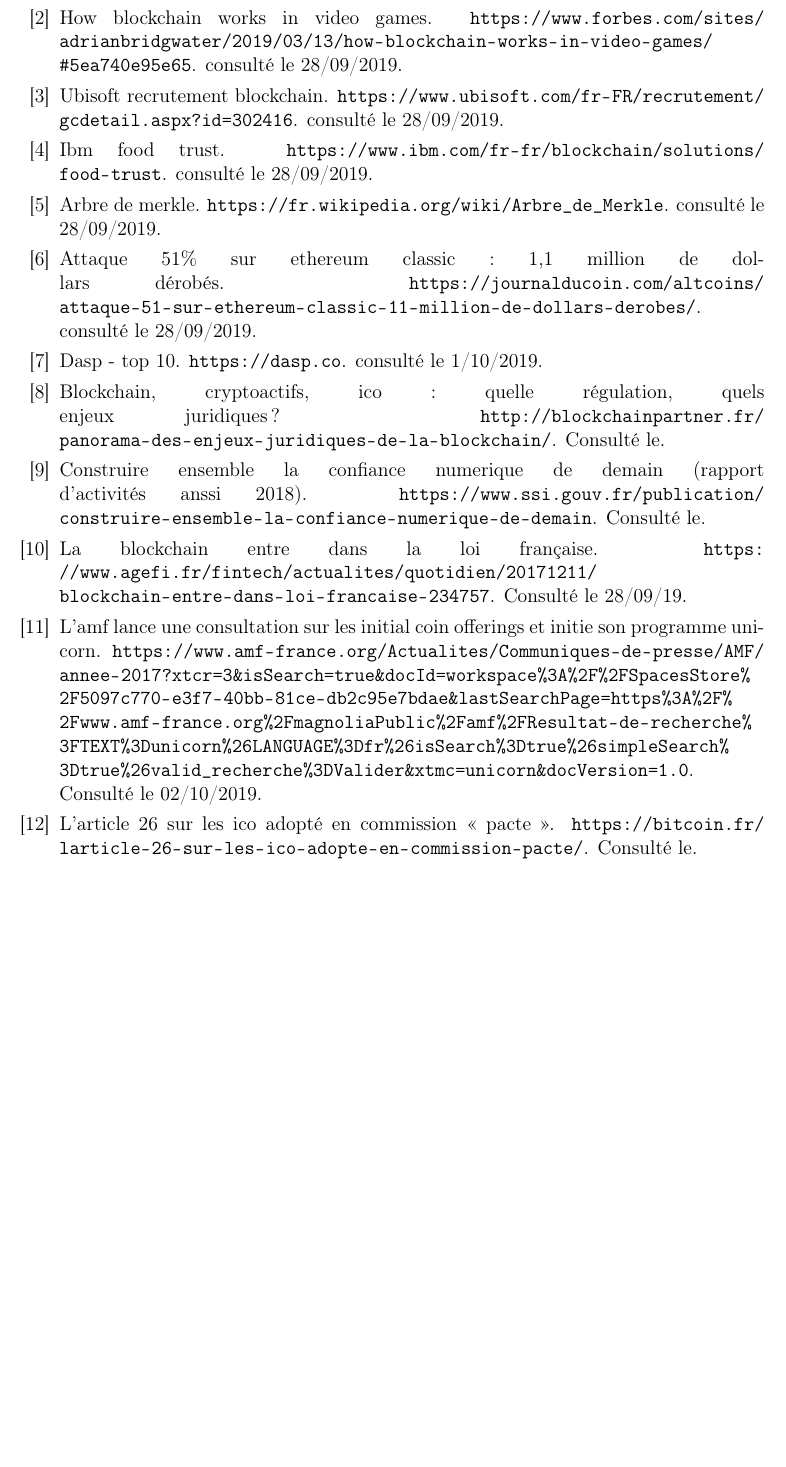
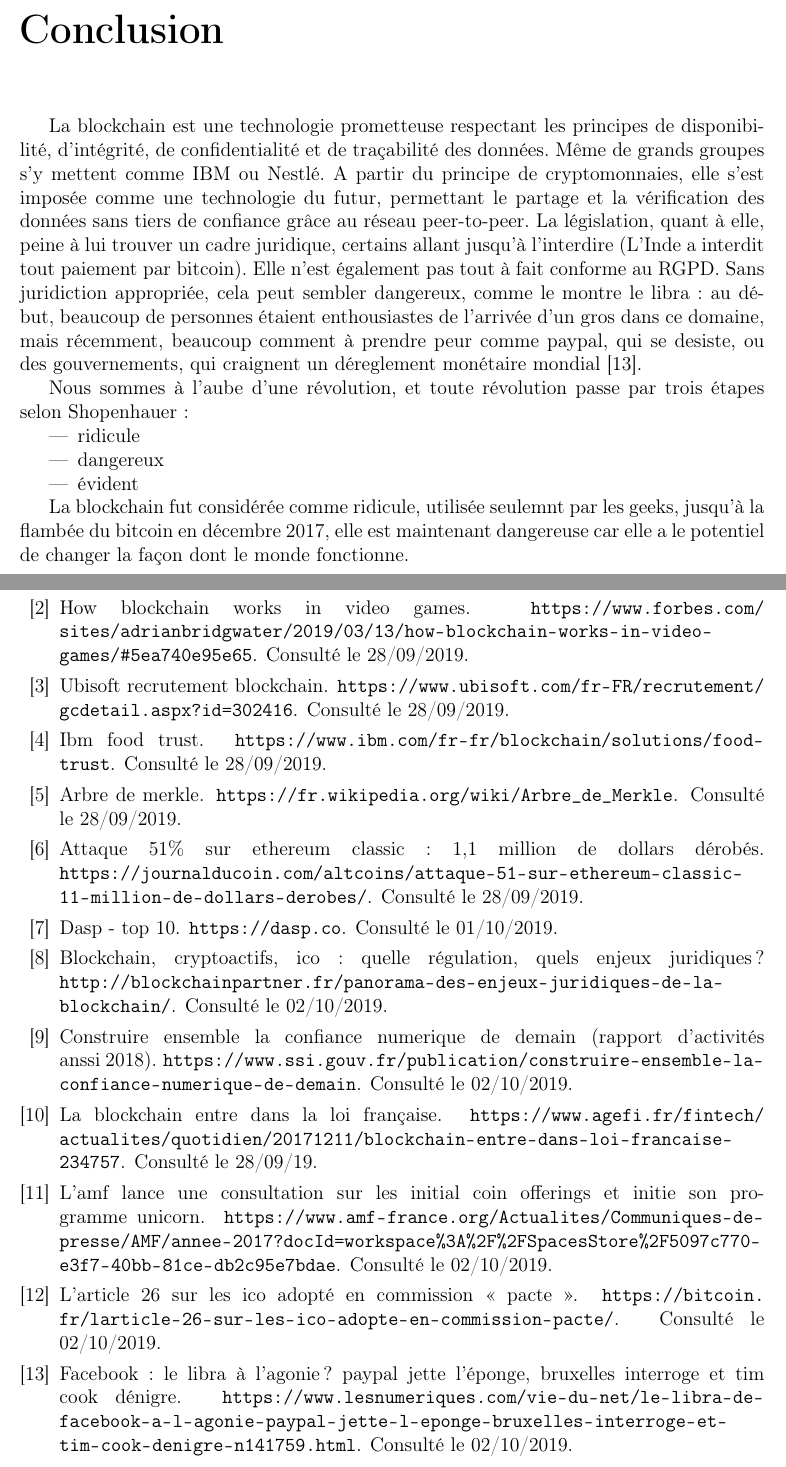
Before and after one commit to ALudwig57/TD_Blockchain_SSI, a LaTeX book (TD_Blockchain_SSI.tex, which reads TD_SSI_biblio.bib): part of page 23 of 23 before the commit and two parts of pages 24 and 25 of 25 after it, the two joined at a grey line, cut at the place of the change, the shorter picture padded with empty space. Compiled offline with pdfLaTeX.

Commit message:
conclusion

```diff
--- a/TD_Blockchain_SSI.tex
+++ b/TD_Blockchain_SSI.tex
@@ -8,7 +8,7 @@
 \usepackage[T1]{fontenc}
 \usepackage[francais]{babel}
 \usepackage[margin=1in]{geometry}
-\usepackage{url}
+\usepackage[hyphens]{url}
 \usepackage{graphicx}
 \usepackage{caption}
 \usepackage{subcaption}
@@ -501,7 +509,18 @@
 
     \backmatter
 
-    % \section{Conclusion et discussion}
+    \chapter{Conclusion}
+
+    La blockchain est une technologie prometteuse respectant les principes de disponibilité, d'intégrité, de confidentialité et de traçabilité des données. Même de grands groupes s'y mettent comme IBM ou Nestlé. A partir du principe de cryptomonnaies, elle s'est imposée comme une technologie du futur, permettant le partage et la vérification des données sans tiers de confiance grâce au réseau peer-to-peer. La législation, quant à elle, peine à lui trouver un cadre juridique, certains allant jusqu'à l'interdire (L'Inde a interdit tout paiement par bitcoin). Elle n'est également pas tout à fait conforme au RGPD. Sans juridiction appropriée, cela peut sembler dangereux, comme le montre le libra : au début, beaucoup de personnes étaient enthousiastes de l'arrivée d'un gros dans ce domaine, mais récemment, beaucoup comment à prendre peur comme paypal, qui se desiste, ou des gouvernements, qui craignent un déreglement monétaire mondial~\cite{librapeur}.
+
+    Nous sommes à l'aube d'une révolution, et toute révolution passe par trois étapes selon Shopenhauer :
+    \begin{itemize}
+        \item ridicule
+        \item dangereux
+        \item évident
+    \end{itemize}
+
+    La blockchain fut considérée comme ridicule, utilisée seulemnt par les geeks, jusqu'à la flambée du bitcoin en décembre 2017, elle est maintenant dangereuse car elle a le potentiel de changer la façon dont le monde fonctionne.
 
     \bibliographystyle{unsrt}
     \bibliography{TD_SSI_biblio}
--- a/TD_SSI_biblio.bib
+++ b/TD_SSI_biblio.bib
@@ -44,7 +44,7 @@
 @misc{reg,
   title = {Blockchain, cryptoactifs, ICO : quelle régulation, quels enjeux juridiques ?},
   howpublished = {\url{http://blockchainpartner.fr/panorama-des-enjeux-juridiques-de-la-blockchain/}},
-  note = {Consulté le }
+  note = {Consulté le 02/10/2019}
 }
 @misc{pacte,
   title = {Loi pacte : Blockchain et crypto-actifs, une histoire de confiance},
@@ -54,18 +54,18 @@
 @misc{art26ico,
   title = {L’article 26 sur les ICO adopté en commission « PACTE »},
   howpublished = {\url{https://bitcoin.fr/larticle-26-sur-les-ico-adopte-en-commission-pacte/}},
-  note = {Consulté le }
+  note = {Consulté le 02/10/2019}
 }
 
 @misc{51ETC,
   title = {Attaque 51\% sur Ethereum Classic : 1,1 million de dollars dérobés},
   howpublished = {\url{https://journalducoin.com/altcoins/attaque-51-sur-ethereum-classic-11-million-de-dollars-derobes/}},
-  note = {consulté le 28/09/2019}
+  note = {Consulté le 28/09/2019}
 }
 @misc{anssi2018,
   title = {Construire ensemble la confiance numerique de demain (Rapport d'activités ANSSI 2018)},
   howpublished = {\url{https://www.ssi.gouv.fr/publication/construire-ensemble-la-confiance-numerique-de-demain}},
-  note = {Consulté le }
+  note = {Consulté le 02/10/2019}
 }
 @misc{CNILBlockchain,
   title = {La blockchain, premiers éléments d'analyse de la CNIL},
@@ -80,41 +80,41 @@
 @misc{DAO,
   title = {The DAO : post mortem},
   howpublished = {\url{https://www.ethereum-france.com/the-dao-post-mortem/}},
-  note = {consulté le 28/09/2019}
+  note = {Consulté le 28/09/2019}
   }
 
 @misc{merkle,
   title = {Arbre de Merkle},
   howpublished = {\url{https://fr.wikipedia.org/wiki/Arbre_de_Merkle}},
-  note = {consulté le 28/09/2019}
+  note = {Consulté le 28/09/2019}
   }
 @misc{JV,
   title = {How Blockchain Works In Video Games},
   howpublished = {\url{https://www.forbes.com/sites/adrianbridgwater/2019/03/13/how-blockchain-works-in-video-games/#5ea740e95e65}},
-  note = {consulté le 28/09/2019}
+  note = {Consulté le 28/09/2019}
   }
 @misc{rev,
   title = {5 milieux qui vont être révolutionnés par la blockchain},
   howpublished = {\url{
 https://www.entrepreneur.com/article/335882}},
-  note = {consulté le 28/09/2019}
+  note = {Consulté le 28/09/2019}
   }
 @misc{ubi,
   title = {Ubisoft Recrutement Blockchain},
   howpublished = {\url{
 https://www.ubisoft.com/fr-FR/recrutement/gcdetail.aspx?id=302416}},
-  note = {consulté le 28/09/2019}
+  note = {Consulté le 28/09/2019}
   }
 @misc{IBMfood,
   title = {IBM Food Trust},
   howpublished = {\url{https://www.ibm.com/fr-fr/blockchain/solutions/food-trust}},
-  note = {consulté le 28/09/2019}
+  note = {Consulté le 28/09/2019}
   }
 
 @misc{dasp,
   title = {DASP - TOP 10},
   howpublished = {\url{https://dasp.co}},
-  note = {consulté le 1/10/2019}
+  note = {Consulté le 01/10/2019}
   }
 @misc{Lehman,
   title = {Banque Lehman Brothers},
@@ -128,6 +128,11 @@
 }
 @misc{unicorn,
   title = {L’AMF lance une consultation sur les Initial Coin Offerings et initie son programme UNICORN},
-  howpublished = {\url{https://www.amf-france.org/Actualites/Communiques-de-presse/AMF/annee-2017?xtcr=3&isSearch=true&docId=workspace%3A%2F%2FSpacesStore%2F5097c770-e3f7-40bb-81ce-db2c95e7bdae&lastSearchPage=https%3A%2F%2Fwww.amf-france.org%2FmagnoliaPublic%2Famf%2FResultat-de-recherche%3FTEXT%3Dunicorn%26LANGUAGE%3Dfr%26isSearch%3Dtrue%26simpleSearch%3Dtrue%26valid_recherche%3DValider&xtmc=unicorn&docVersion=1.0}},
+  howpublished = {\url{https://www.amf-france.org/Actualites/Communiques-de-presse/AMF/annee-2017?docId=workspace%3A%2F%2FSpacesStore%2F5097c770-e3f7-40bb-81ce-db2c95e7bdae}},
   note = {Consulté le 02/10/2019}
 }
+@misc{librapeur,
+  title = {Facebook : le libra à l'agonie ? PayPal jette l'éponge, Bruxelles interroge et Tim Cook dénigre},
+  howpublished = {\url{https://www.lesnumeriques.com/vie-du-net/le-libra-de-facebook-a-l-agonie-paypal-jette-l-eponge-bruxelles-interroge-et-tim-cook-denigre-n141759.html}},
+  note = {Consulté le 02/10/2019}
+}
```
Also changed, not shown: TD_Blockchain_SSI.tex (10 more changed lines).
